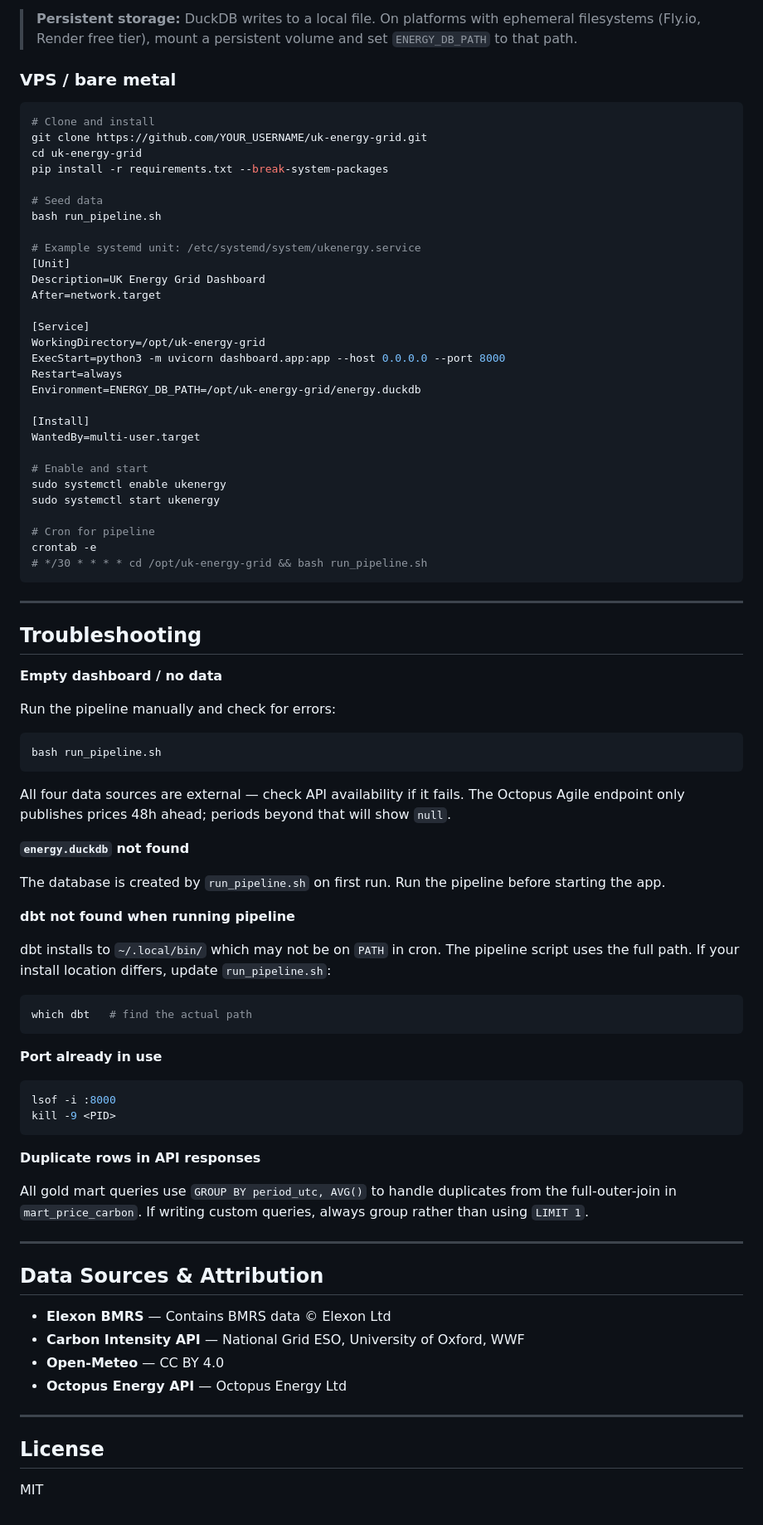
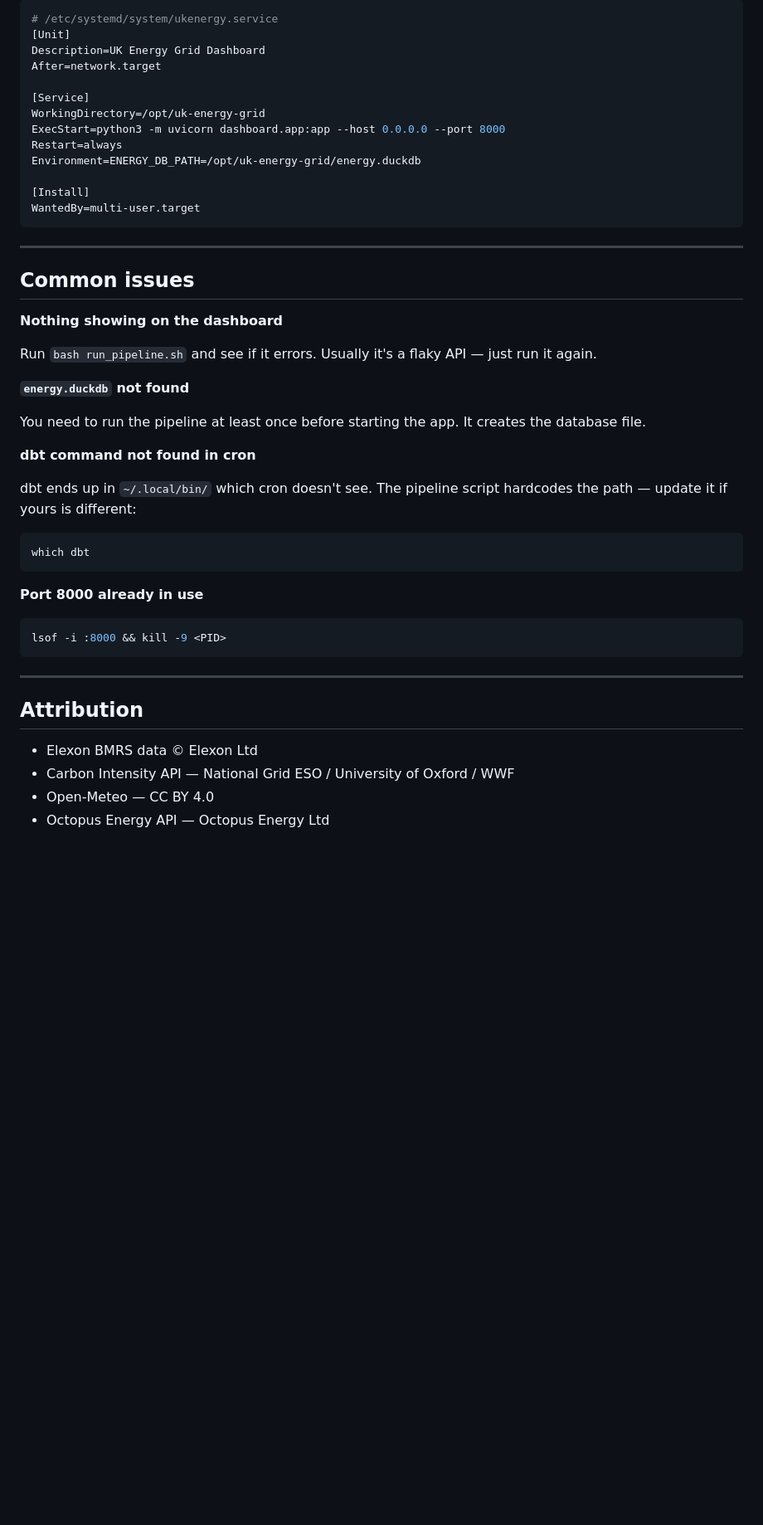
Before and after one commit to WithoutTheDot/UK-Grid-Data-Pipeline, a Markdown page: README.md, the part around one of its changes. Shown at 83% size. GitHub-like rendering; blank space fills up the shorter version.

````diff
--- a/README.md
+++ b/README.md
@@ -269,18 +180,6 @@ The app is a single Python process with an embedded database — no database ser
 
-> **Persistent storage:** DuckDB writes to a local file. On platforms with ephemeral filesystems (Fly.io, Render free tier), mount a persistent volume and set `ENERGY_DB_PATH` to that path.
-
-### VPS / bare metal
-
-```bash
-# Clone and install
-git clone https://github.com/YOUR_USERNAME/uk-energy-grid.git
-cd uk-energy-grid
-pip install -r requirements.txt --break-system-packages
-
-# Seed data
-bash run_pipeline.sh
-
-# Example systemd unit: /etc/systemd/system/ukenergy.service
+```ini
+# /etc/systemd/system/ukenergy.service
 [Unit]
 Description=UK Energy Grid Dashboard
 After=network.target
@@ -293,61 +192,38 @@ Environment=ENERGY_DB_PATH=/opt/uk-energy-grid/energy.duckdb
 
 [Install]
 WantedBy=multi-user.target
-
-# Enable and start
-sudo systemctl enable ukenergy
-sudo systemctl start ukenergy
-
-# Cron for pipeline
-crontab -e
-# */30 * * * * cd /opt/uk-energy-grid && bash run_pipeline.sh
 ```
 
 ---
 
-## Troubleshooting
+## Common issues
 
-**Empty dashboard / no data**
+**Nothing showing on the dashboard**
 
-Run the pipeline manually and check for errors:
-```bash
-bash run_pipeline.sh
-```
-All four data sources are external — check API availability if it fails. The Octopus Agile endpoint only publishes prices 48h ahead; periods beyond that will show `null`.
+Run `bash run_pipeline.sh` and see if it errors. Usually it's a flaky API — just run it again.
 
 **`energy.duckdb` not found**
 
-The database is created by `run_pipeline.sh` on first run. Run the pipeline before starting the app.
+You need to run the pipeline at least once before starting the app. It creates the database file.
 
-**dbt not found when running pipeline**
+**dbt command not found in cron**
 
-dbt installs to `~/.local/bin/` which may not be on `PATH` in cron. The pipeline script uses the full path. If your install location differs, update `run_pipeline.sh`:
+dbt ends up in `~/.local/bin/` which cron doesn't see. The pipeline script hardcodes the path — update it if yours is different:
 ```bash
-which dbt   # find the actual path
+which dbt
 ```
 
-**Port already in use**
+**Port 8000 already in use**
 
 ```bash
-lsof -i :8000
-kill -9 <PID>
+lsof -i :8000 && kill -9 <PID>
 ```
-
-**Duplicate rows in API responses**
-
-All gold mart queries use `GROUP BY period_utc, AVG()` to handle duplicates from the full-outer-join in `mart_price_carbon`. If writing custom queries, always group rather than using `LIMIT 1`.
 
 ---
 
-## Data Sources & Attribution
+## Attribution
 
-- **Elexon BMRS** — Contains BMRS data © Elexon Ltd
-- **Carbon Intensity API** — National Grid ESO, University of Oxford, WWF
-- **Open-Meteo** — CC BY 4.0
-- **Octopus Energy API** — Octopus Energy Ltd
-
----
-
-## License
-
-MIT
+- Elexon BMRS data © Elexon Ltd
+- Carbon Intensity API — National Grid ESO / University of Oxford / WWF
+- Open-Meteo — CC BY 4.0
+- Octopus Energy API — Octopus Energy Ltd
````
Also changed, not shown: other parts of README.md (+92 -181 lines).
